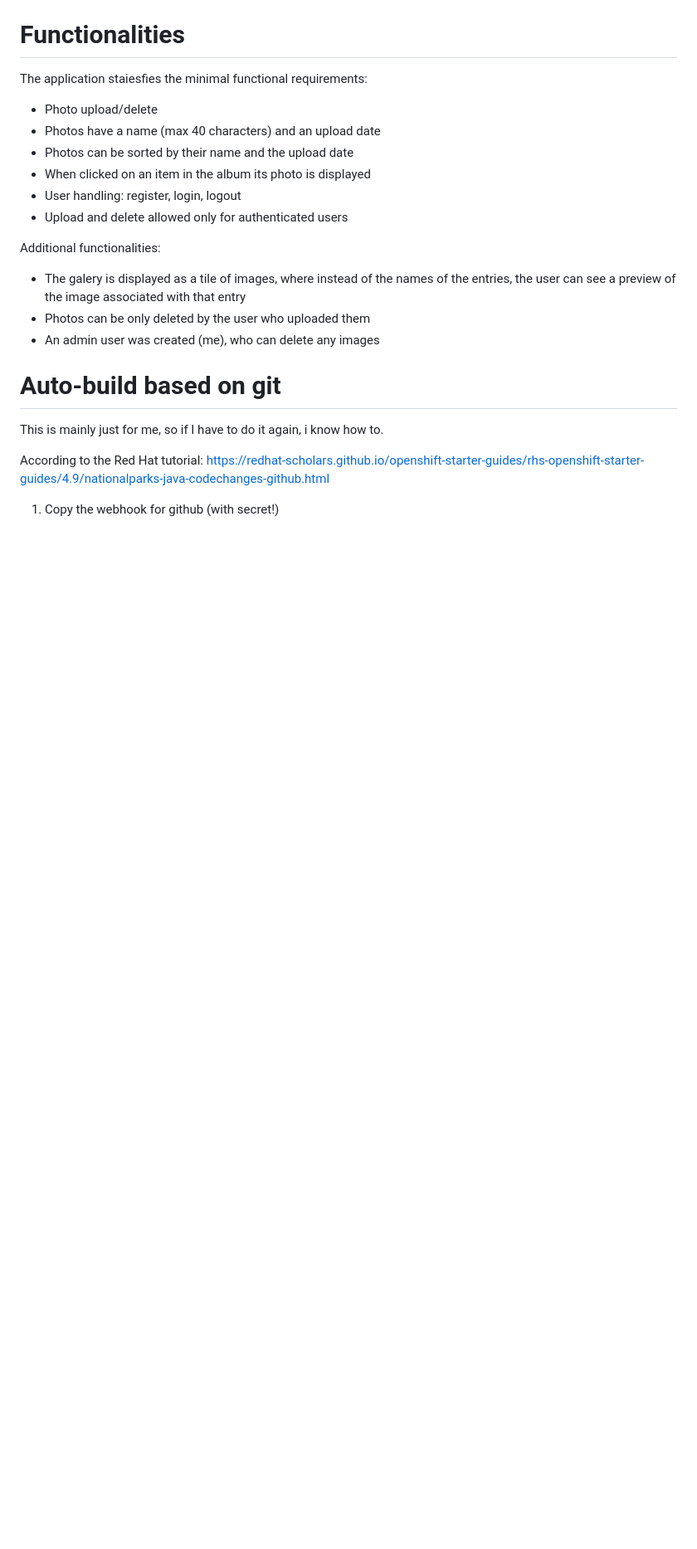
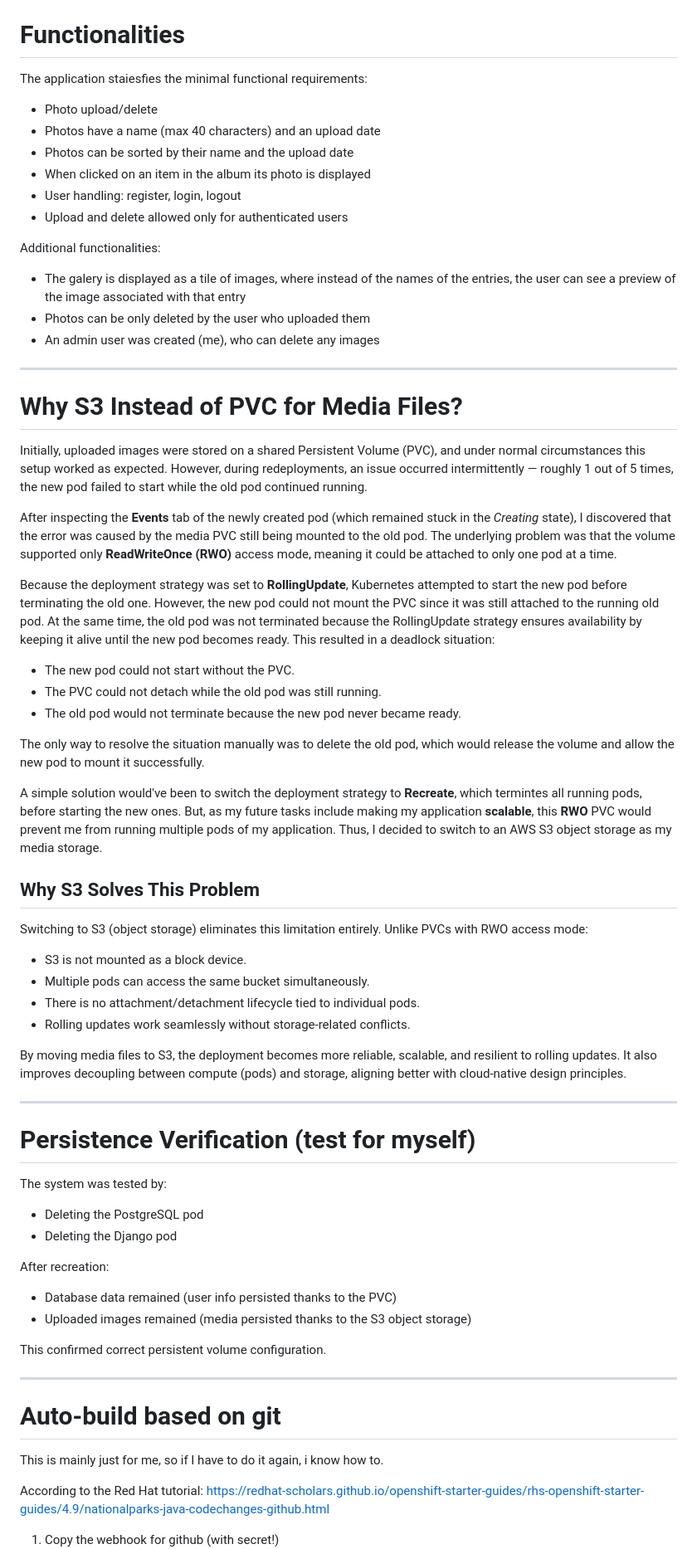
Before and after one commit to ballakrisz/photoalbum, a Markdown page: README.md, the part around the change printed below. Shown: that part at 83% size. Drawn GitHub-style; blank space fills up the shorter version.

```diff
--- a/README.md
+++ b/README.md
@@ -132,6 +136,51 @@ Additional functionalities:
 - The galery is displayed as a tile of images, where instead of the names of the entries, the user can see a preview of the image associated with that entry
 - Photos can be only deleted by the user who uploaded them
 - An admin user was created (me), who can delete any images
+
+---
+# Why S3 Instead of PVC for Media Files?
+
+Initially, uploaded images were stored on a shared Persistent Volume (PVC), and under normal circumstances this setup worked as expected. However, during redeployments, an issue occurred intermittently — roughly 1 out of 5 times, the new pod failed to start while the old pod continued running.
+
+After inspecting the **Events** tab of the newly created pod (which remained stuck in the *Creating* state), I discovered that the error was caused by the media PVC still being mounted to the old pod. The underlying problem was that the volume supported only **ReadWriteOnce (RWO)** access mode, meaning it could be attached to only one pod at a time.
+
+Because the deployment strategy was set to **RollingUpdate**, Kubernetes attempted to start the new pod before terminating the old one. However, the new pod could not mount the PVC since it was still attached to the running old pod. At the same time, the old pod was not terminated because the RollingUpdate strategy ensures availability by keeping it alive until the new pod becomes ready. This resulted in a deadlock situation:
+
+- The new pod could not start without the PVC.
+- The PVC could not detach while the old pod was still running.
+- The old pod would not terminate because the new pod never became ready.
+
+The only way to resolve the situation manually was to delete the old pod, which would release the volume and allow the new pod to mount it successfully.
+
+A simple solution would've been to switch the deployment strategy to **Recreate**, which termintes all running pods, before starting the new ones. But, as my future tasks include making my application **scalable**, this **RWO** PVC would prevent me from running multiple pods of my application. Thus, I decided to switch to an AWS S3 object storage as my media storage.
+## Why S3 Solves This Problem
+
+Switching to S3 (object storage) eliminates this limitation entirely. Unlike PVCs with RWO access mode:
+
+- S3 is not mounted as a block device.
+- Multiple pods can access the same bucket simultaneously.
+- There is no attachment/detachment lifecycle tied to individual pods.
+- Rolling updates work seamlessly without storage-related conflicts.
+
+By moving media files to S3, the deployment becomes more reliable, scalable, and resilient to rolling updates. It also improves decoupling between compute (pods) and storage, aligning better with cloud-native design principles.
+
+---
+
+# Persistence Verification (test for myself)
+
+The system was tested by:
+
+- Deleting the PostgreSQL pod
+- Deleting the Django pod
+
+After recreation:
+- Database data remained (user info persisted thanks to the PVC)
+- Uploaded images remained (media persisted thanks to the S3 object storage)
+
+This confirmed correct persistent volume configuration.
+
+---
+
 
 # Auto-build based on git
 
```
Also changed, not shown: other parts of README.md (+45 -41 lines), docs/postgresql_pvc.png (added), docs/storage_arch.png (deleted).
